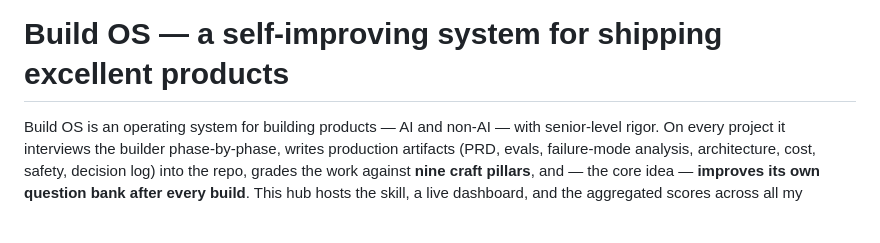
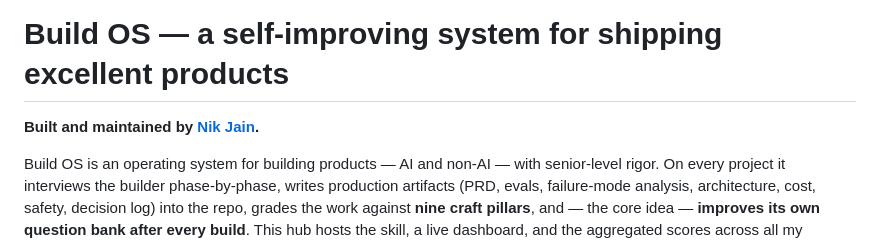
Before and after one commit to nikjain15/build-os, a Markdown page: README.md, the part around the change. Rendered like a GitHub page; blank space fills up the shorter version.

Commit message:
Add author byline

```diff
--- a/README.md
+++ b/README.md
@@ -1,4 +1,6 @@
 # Build OS — a self-improving system for shipping excellent products
+
+**Built and maintained by [Nik Jain](https://github.com/nikjain15).**
 
 Build OS is an operating system for building products — AI and non-AI — with senior-level rigor. On every project
 it interviews the builder phase-by-phase, writes production artifacts (PRD, evals, failure-mode
```
